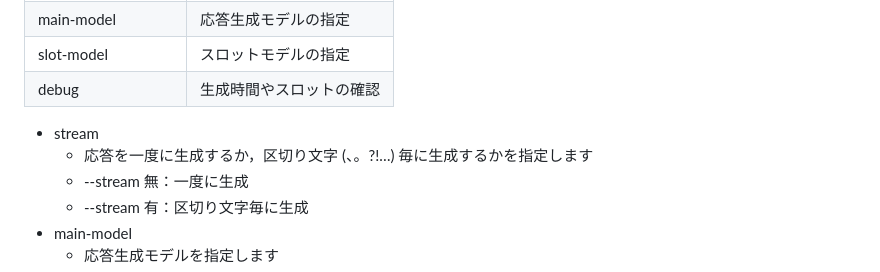
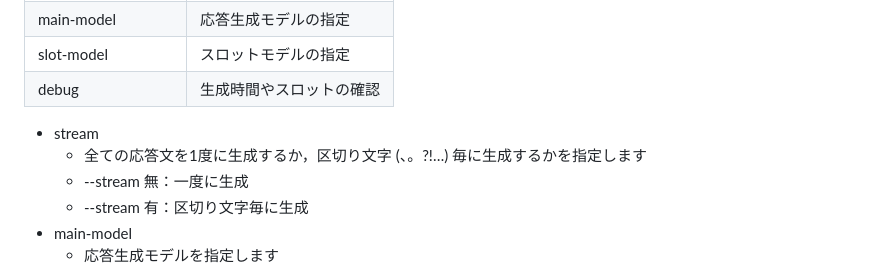
Before and after one commit to cl-tohoku/hagi-bot, a Markdown page: README.md, the part around the change. Rendered like a GitHub page.

Commit message:
Update README.md 言葉の曖昧性解消

```diff
--- a/README.md
+++ b/README.md
@@ -90,7 +90,7 @@ python run.py --stream --main-model gpt-4 --slot-model gpt-4
 |debug|生成時間やスロットの確認|
 
 - stream
-  - 応答を一度に生成するか，区切り文字 (、。?!…) 毎に生成するかを指定します
+  - 全ての応答文を1度に生成するか，区切り文字 (、。?!…) 毎に生成するかを指定します
   - --stream 無：一度に生成
   - --stream 有：区切り文字毎に生成
 - main-model
```
